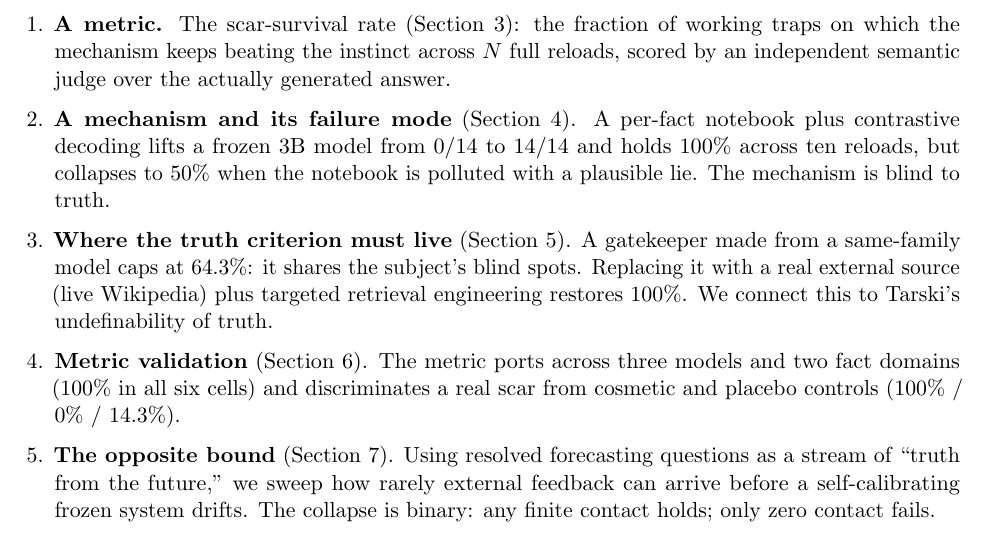
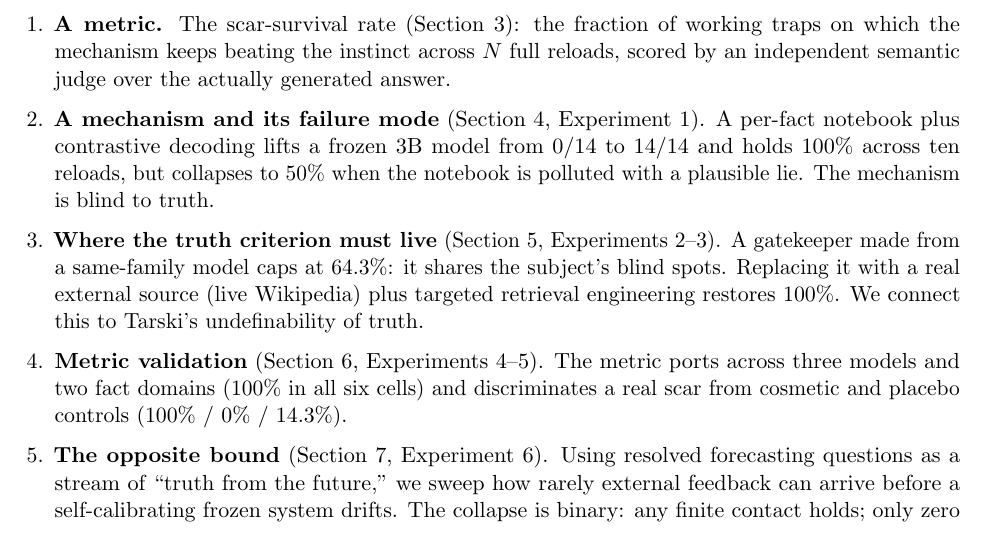
Before and after one commit to SergheiBrinza/scar-survival, a LaTeX paper (paper/main.tex): part of page 2 of 13, cut so that both start at the same text. Compiled offline with pdfLaTeX.

Commit message:
paper: add experiment numbers to contributions (2/12)

```diff
--- a/paper/main.tex
+++ b/paper/main.tex
@@ -109,23 +109,23 @@ working traps on which the mechanism keeps beating the instinct across $N$ full
 reloads, scored by an independent semantic judge over the actually generated
 answer.
 
-\item \textbf{A mechanism and its failure mode} (Section~\ref{sec:exp1}). A
+\item \textbf{A mechanism and its failure mode} (Section~\ref{sec:exp1}, Experiment~1). A
 per-fact notebook plus contrastive decoding lifts a frozen 3B model from $0/14$
 to $14/14$ and holds 100\% across ten reloads, but collapses to 50\% when the
 notebook is polluted with a plausible lie. The mechanism is blind to truth.
 
 \item \textbf{Where the truth criterion must live}
-(Section~\ref{sec:grounding}). A gatekeeper made from a same-family model caps at
+(Section~\ref{sec:grounding}, Experiments~2--3). A gatekeeper made from a same-family model caps at
 64.3\%: it shares the subject's blind spots. Replacing it with a real external
 source (live Wikipedia) plus targeted retrieval engineering restores 100\%. We
 connect this to Tarski's undefinability of truth.
 
-\item \textbf{Metric validation} (Section~\ref{sec:validation}). The metric
+\item \textbf{Metric validation} (Section~\ref{sec:validation}, Experiments~4--5). The metric
 ports across three models and two fact domains (100\% in all six cells) and
 discriminates a real scar from cosmetic and placebo controls (100\% / 0\% /
 14.3\%).
 
-\item \textbf{The opposite bound} (Section~\ref{sec:thin}). Using resolved
+\item \textbf{The opposite bound} (Section~\ref{sec:thin}, Experiment~6). Using resolved
 forecasting questions as a stream of ``truth from the future,'' we sweep how
 rarely external feedback can arrive before a self-calibrating frozen system
 drifts. The collapse is binary: any finite contact holds; only zero contact
```
